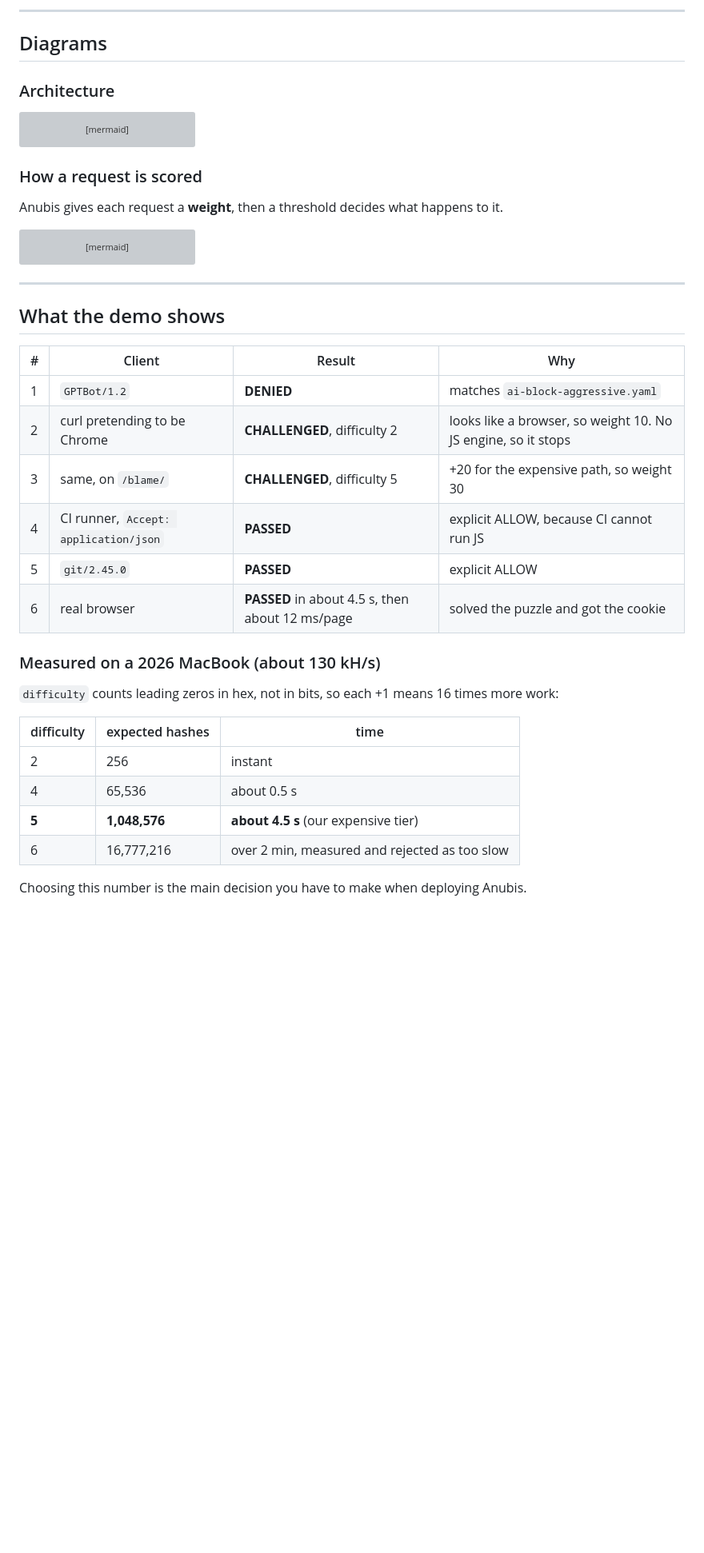
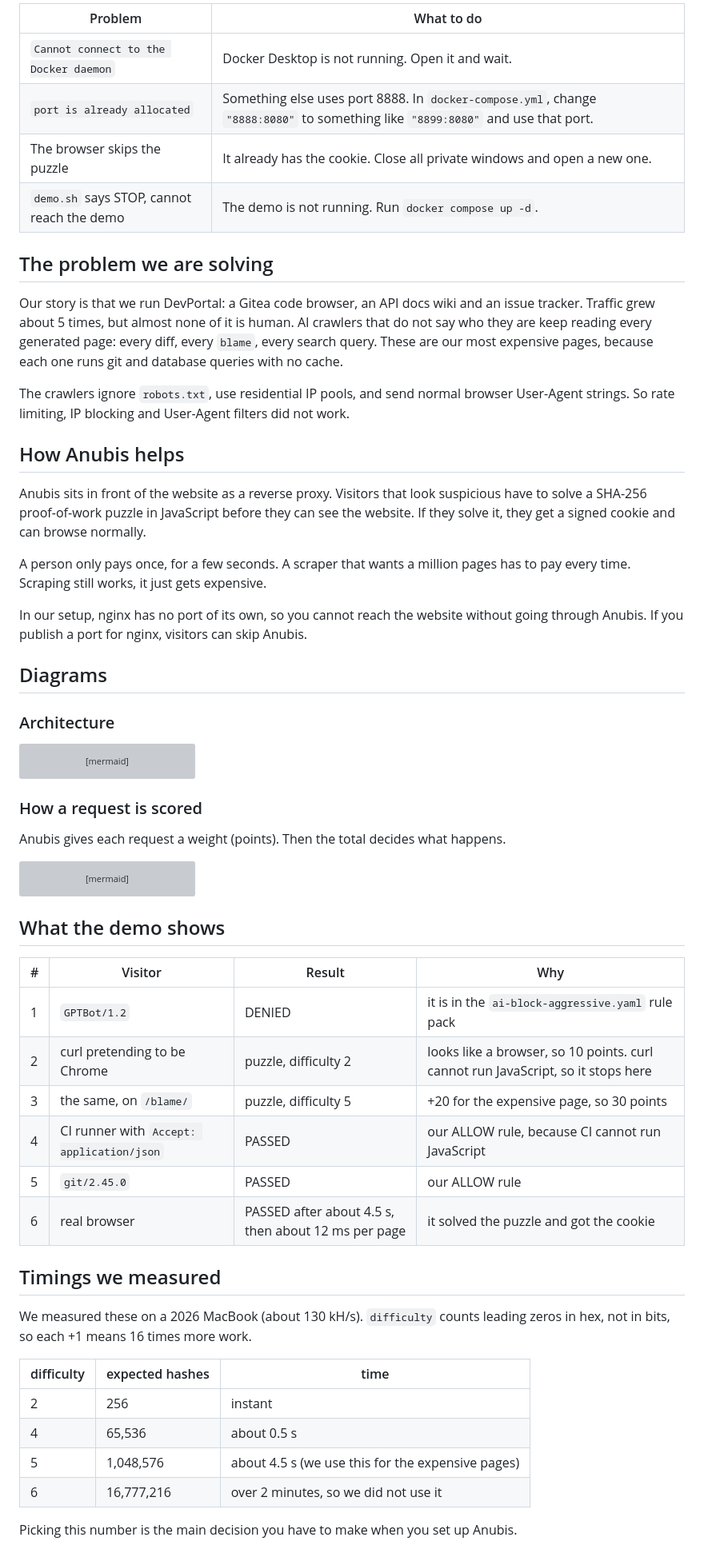
Before and after one commit to u6610909/anubis-demo, a Markdown page: README.md, the part around one of its changes. Shown at 80% size. Rendered like a GitHub page; blank space fills up the shorter version; grey boxes are pictures that could not be loaded.

````diff
--- a/README.md
+++ b/README.md
@@ -56,5 +100,33 @@ docker compose down
 
----
+| Problem | What to do |
+|---|---|
+| `Cannot connect to the Docker daemon` | Docker Desktop is not running. Open it and wait. |
+| `port is already allocated` | Something else uses port 8888. In `docker-compose.yml`, change `"8888:8080"` to something like `"8899:8080"` and use that port. |
+| The browser skips the puzzle | It already has the cookie. Close all private windows and open a new one. |
+| `demo.sh` says STOP, cannot reach the demo | The demo is not running. Run `docker compose up -d`. |
+
+## The problem we are solving
+
+Our story is that we run DevPortal: a Gitea code browser, an API docs wiki and an issue
+tracker. Traffic grew about 5 times, but almost none of it is human. AI crawlers that
+do not say who they are keep reading every generated page: every diff, every `blame`,
+every search query. These are our most expensive pages, because each one runs git and
+database queries with no cache.
+
+The crawlers ignore `robots.txt`, use residential IP pools, and send normal browser
+User-Agent strings. So rate limiting, IP blocking and User-Agent filters did not work.
+
+## How Anubis helps
+
+Anubis sits in front of the website as a reverse proxy. Visitors that look suspicious
+have to solve a SHA-256 proof-of-work puzzle in JavaScript before they can see the
+website. If they solve it, they get a signed cookie and can browse normally.
+
+A person only pays once, for a few seconds. A scraper that wants a million pages has to
+pay every time. Scraping still works, it just gets expensive.
+
+In our setup, nginx has no port of its own, so you cannot reach the website without
+going through Anubis. If you publish a port for nginx, visitors can skip Anubis.
 
 ## Diagrams
 
@@ -81,7 +153,7 @@ flowchart LR
 
 ### How a request is scored
 
-Anubis gives each request a **weight**, then a threshold decides what happens to it.
+Anubis gives each request a weight (points). Then the total decides what happens.
 
 ```mermaid
 flowchart TD
@@ -104,29 +176,28 @@ flowchart TD
     CK --> PASS
 ```
 
----
-
 ## What the demo shows
 
-| # | Client | Result | Why |
+| # | Visitor | Result | Why |
 |---|--------|--------|-----|
-| 1 | `GPTBot/1.2` | **DENIED** | matches `ai-block-aggressive.yaml` |
-| 2 | curl pretending to be Chrome | **CHALLENGED**, difficulty 2 | looks like a browser, so weight 10. No JS engine, so it stops |
-| 3 | same, on `/blame/` | **CHALLENGED**, difficulty 5 | +20 for the expensive path, so weight 30 |
-| 4 | CI runner, `Accept: application/json` | **PASSED** | explicit ALLOW, because CI cannot run JS |
-| 5 | `git/2.45.0` | **PASSED** | explicit ALLOW |
-| 6 | real browser | **PASSED** in about 4.5 s, then about 12 ms/page | solved the puzzle and got the cookie |
+| 1 | `GPTBot/1.2` | DENIED | it is in the `ai-block-aggressive.yaml` rule pack |
+| 2 | curl pretending to be Chrome | puzzle, difficulty 2 | looks like a browser, so 10 points. curl cannot run JavaScript, so it stops here |
+| 3 | the same, on `/blame/` | puzzle, difficulty 5 | +20 for the expensive page, so 30 points |
+| 4 | CI runner with `Accept: application/json` | PASSED | our ALLOW rule, because CI cannot run JavaScript |
+| 5 | `git/2.45.0` | PASSED | our ALLOW rule |
+| 6 | real browser | PASSED after about 4.5 s, then about 12 ms per page | it solved the puzzle and got the cookie |
 
-### Measured on a 2026 MacBook (about 130 kH/s)
+## Timings we measured
 
-`difficulty` counts leading zeros in hex, not in bits, so each +1 means 16 times more work:
+We measured these on a 2026 MacBook (about 130 kH/s). `difficulty` counts leading zeros
+in hex, not in bits, so each +1 means 16 times more work.
 
 | difficulty | expected hashes | time |
 |---|---|---|
 | 2 | 256 | instant |
 | 4 | 65,536 | about 0.5 s |
-| **5** | **1,048,576** | **about 4.5 s** (our expensive tier) |
-| 6 | 16,777,216 | over 2 min, measured and rejected as too slow |
+| 5 | 1,048,576 | about 4.5 s (we use this for the expensive pages) |
+| 6 | 16,777,216 | over 2 minutes, so we did not use it |
 
-Choosing this number is the main decision you have to make when deploying Anubis.
+Picking this number is the main decision you have to make when you set up Anubis.
 
````
Also changed, not shown: other parts of README.md (+108 -65 lines).
